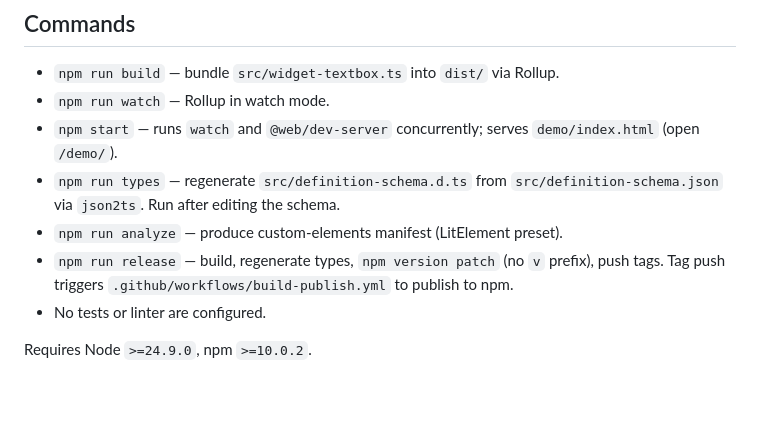
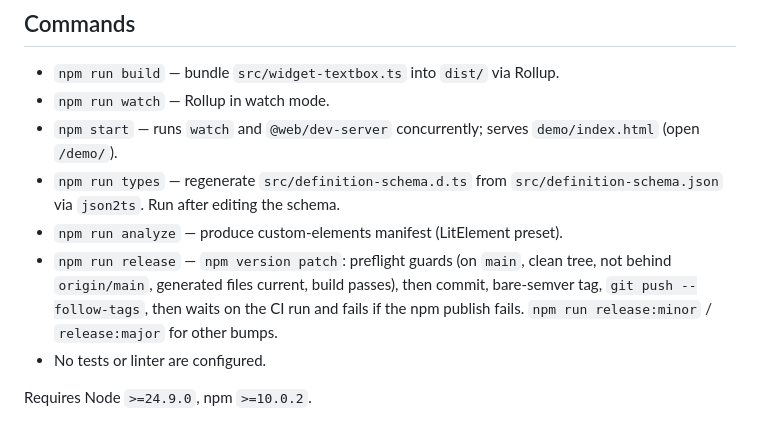
Before and after one commit to RecordEvolution/widget-textbox, a Markdown page: CLAUDE.md, the part around the change. Rendered like a GitHub page; blank space fills up the shorter version.

Commit message:
docs: describe the new release flow

```diff
--- a/CLAUDE.md
+++ b/CLAUDE.md
@@ -9,7 +9,7 @@ This file provides guidance to Claude Code (claude.ai/code) when working with co
 - `npm start` — runs `watch` and `@web/dev-server` concurrently; serves `demo/index.html` (open `/demo/`).
 - `npm run types` — regenerate `src/definition-schema.d.ts` from `src/definition-schema.json` via `json2ts`. Run after editing the schema.
 - `npm run analyze` — produce custom-elements manifest (LitElement preset).
-- `npm run release` — build, regenerate types, `npm version patch` (no `v` prefix), push tags. Tag push triggers `.github/workflows/build-publish.yml` to publish to npm.
+- `npm run release` — `npm version patch`: preflight guards (on `main`, clean tree, not behind `origin/main`, generated files current, build passes), then commit, bare-semver tag, `git push --follow-tags`, then waits on the CI run and fails if the npm publish fails. `npm run release:minor` / `release:major` for other bumps.
 - No tests or linter are configured.
 
 Requires Node `>=24.9.0`, npm `>=10.0.2`.
```
